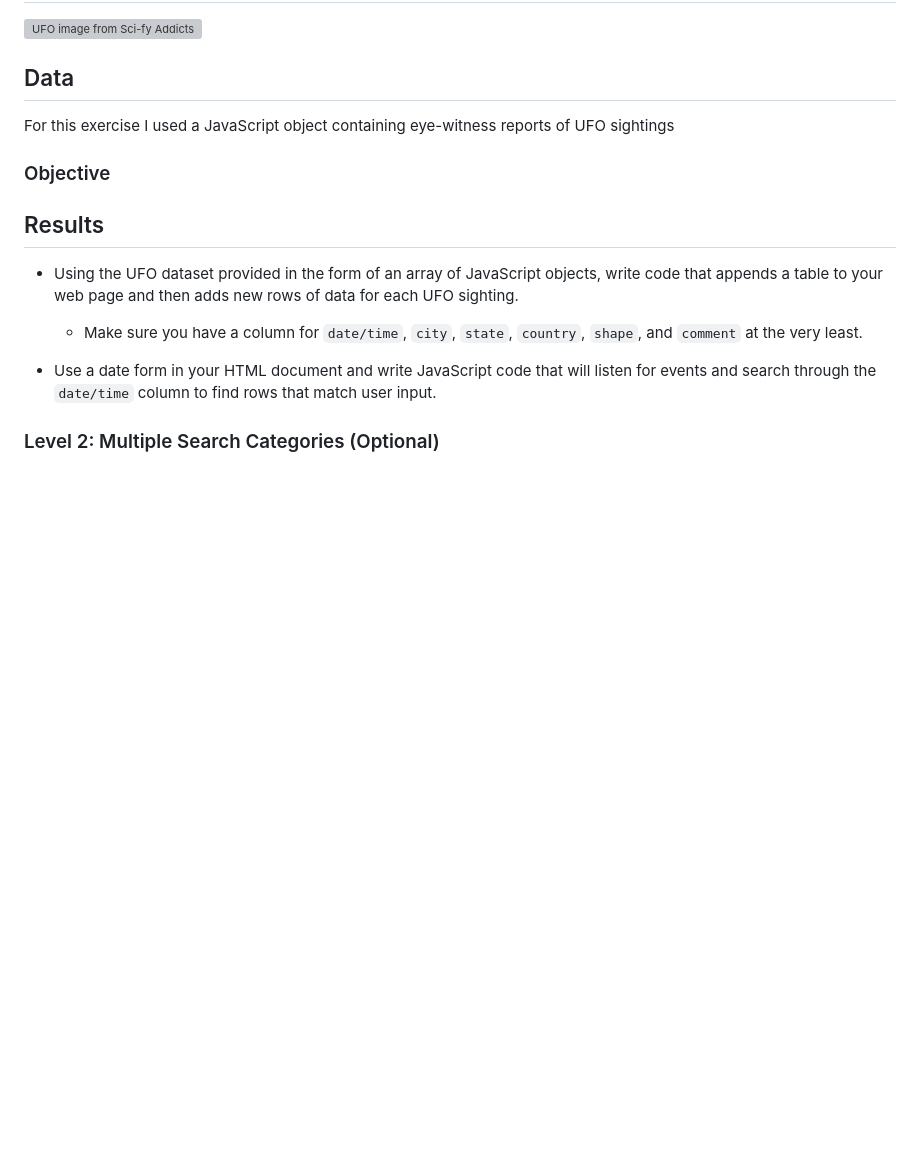
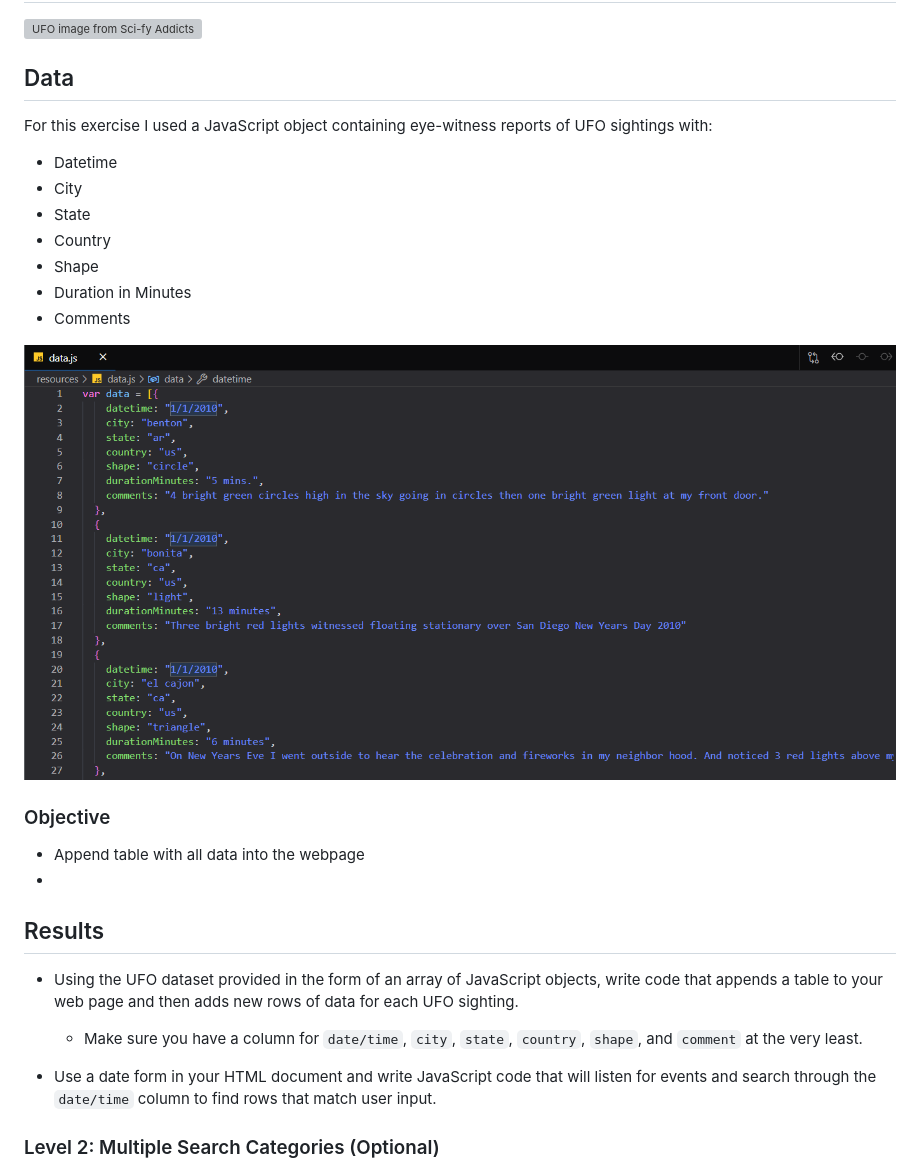
Before and after one commit to cckuqui/UFO-sighting, a Markdown page: README.md, the part around the change. Drawn GitHub-style; pictures changed too: images/prev_data.png (added); blank space fills up the shorter version; grey boxes are pictures that could not be loaded.

Commit message:
preview image with data

```diff
--- a/README.md
+++ b/README.md
@@ -4,9 +4,22 @@
 
 ## Data
 
-For this exercise I used a JavaScript object containing eye-witness reports of UFO sightings
+For this exercise I used a JavaScript object containing eye-witness reports of UFO sightings with:
+
+* Datetime
+* City
+* State
+* Country
+* Shape
+* Duration in Minutes
+* Comments
+
+![Preview of data](images/prev_data.png)
 
 ### Objective
+
+* Append table with all data into the webpage
+*
 
 ## Results
 
```
